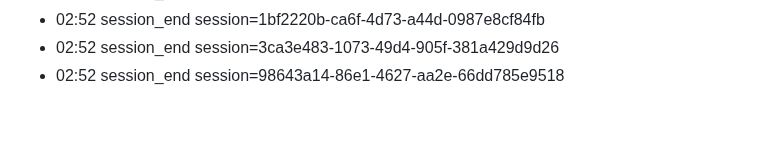
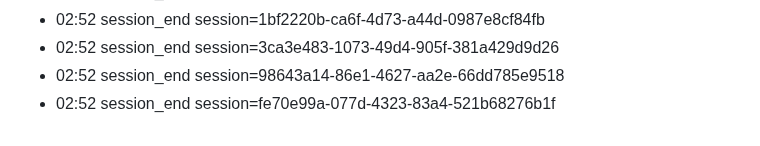
Before and after one commit to eschmitt88/llm-cross-pollination, a Markdown page: journal/2026-08-22.md, the part around the change. GitHub-like rendering.

Commit message:
journal: session 2026-08-22

```diff
--- a/journal/2026-08-22.md
+++ b/journal/2026-08-22.md
@@ -95,3 +95,4 @@ date: 2026-08-22
 - 02:52 session_end session=1bf2220b-ca6f-4d73-a44d-0987e8cf84fb
 - 02:52 session_end session=3ca3e483-1073-49d4-905f-381a429d9d26
 - 02:52 session_end session=98643a14-86e1-4627-aa2e-66dd785e9518
+- 02:52 session_end session=fe70e99a-077d-4323-83a4-521b68276b1f
```
